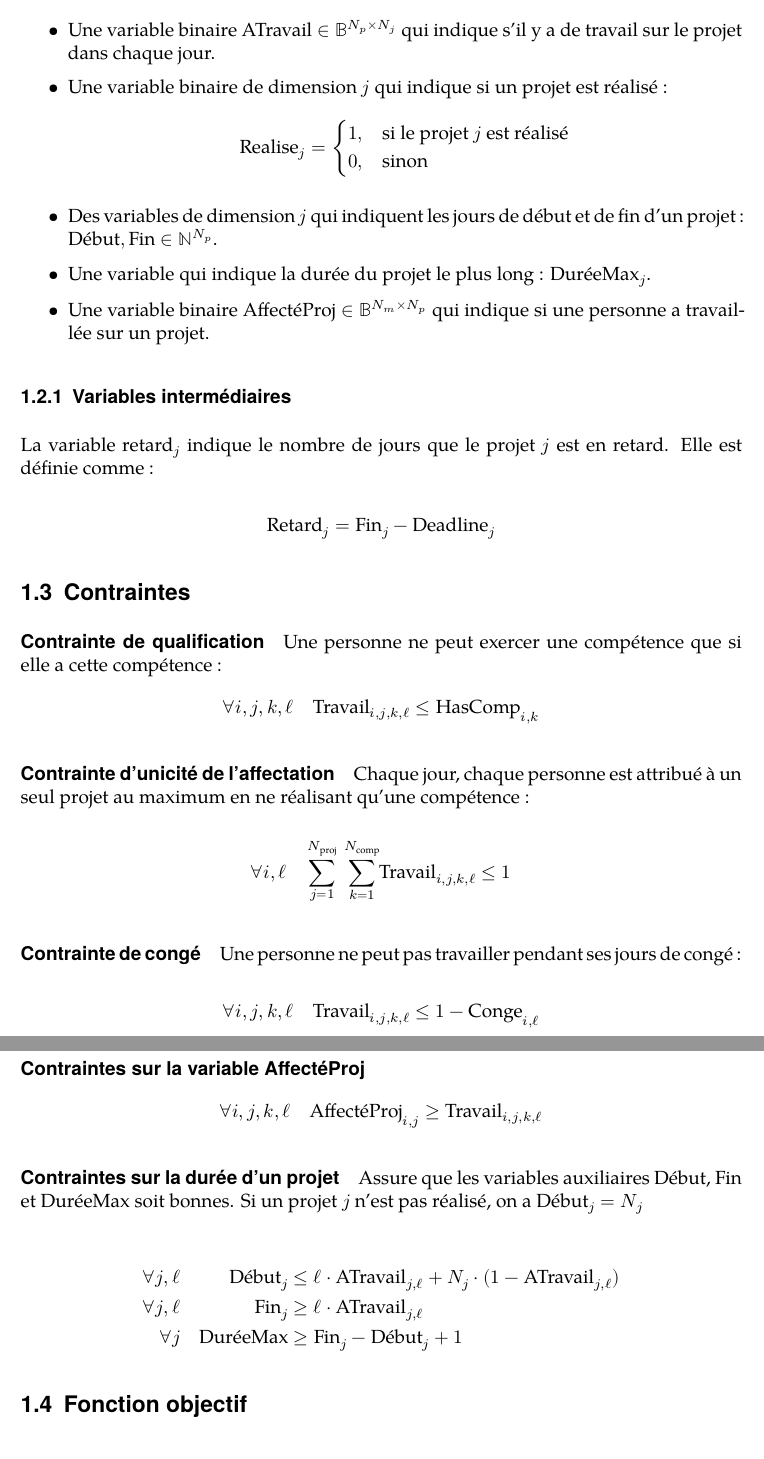
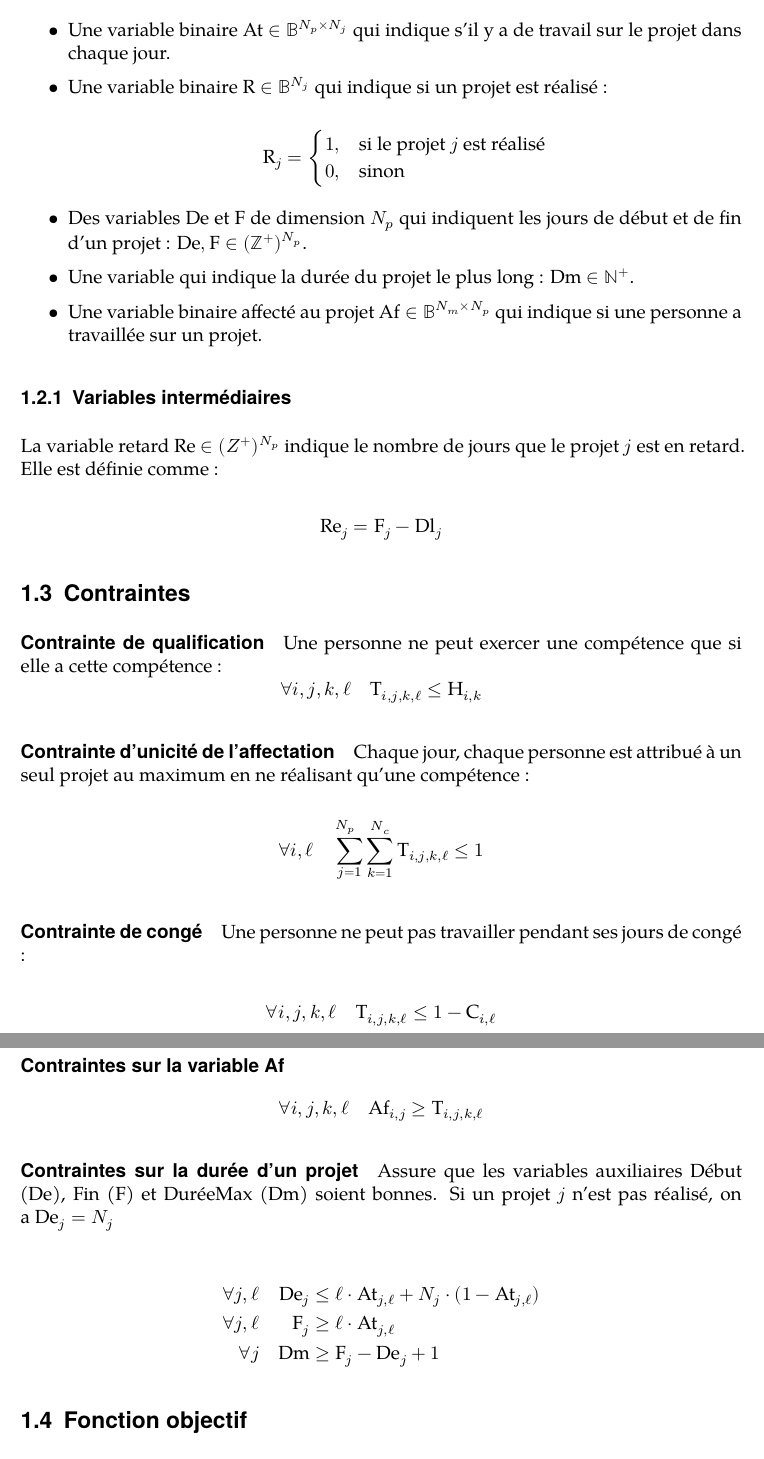
Before and after one commit to felfipe/Systemes-de-Decision, a LaTeX document (rapport/specifications.tex): two parts of pages 3 and 4 of 5, joined at a grey line, cut so that both start at the same text. Compiled offline with XeLaTeX; a missing font is replaced by an installed copy or a similar font.

Commit message:
report : reducing variable names

```diff
--- a/rapport/specifications.tex
+++ b/rapport/specifications.tex
@@ -113,25 +113,26 @@ avec $i \in \{1, \dots, N_m\}$, $j \in \{1, \dots N_p\}$, $k \in \{1, \dots, N_c
 Nous définissons aussi des variables auxiliaires :
 
 \begin{itemize}
-    \item Une variable binaire $\text{ATravail} \in \mathbb{B}^{N_p \times N_j}$ qui indique s'il y a de travail sur le projet dans chaque jour.
-    \item Une variable binaire de dimension $j$ qui indique si un projet est réalisé :
+    \item Une variable binaire $\text{At} \in \mathbb{B}^{N_p \times N_j}$ qui indique s'il y a de travail sur le projet dans chaque jour.
+    \item Une variable binaire $\text{R} \in \mathbb{B}^{N_j}$ qui indique si un projet est réalisé :
+
         \begin{equation*}
-            \text{Realise}_{j} =
+            \text{R}_{j} =
             \begin{cases}
                 1, & \text{si le projet $j$ est réalisé} \\
                 0, & \text{sinon}
             \end{cases}
         \end{equation*}
-    \item Des variables de dimension $j$ qui indiquent les jours de début et de fin d'un projet~: $\text{Début},\text{Fin} \in \mathbb{N}^{N_p}$.
-    \item Une variable qui indique la durée du projet le plus long : $\text{DuréeMax}_{j}$.
-    \item Une variable binaire $\text{AffectéProj} \in \mathbb{B}^{N_m \times N_p}$ qui indique si une personne a travaillée sur un projet.
+    \item Des variables De et F de dimension $N_p$ qui indiquent les jours de début et de fin d'un projet~: $\text{De},\text{F} \in \mathbb{(Z^{+})}^{N_p}$.
+    \item Une variable qui indique la durée du projet le plus long : $\text{Dm} \in \mathbb{N}^+$.
+    \item Une variable binaire affecté au projet $\text{Af} \in \mathbb{B}^{N_m \times N_p}$ qui indique si une personne a travaillée sur un projet.
 \end{itemize}
 
 \subsubsection{Variables intermédiaires}
-\par La variable $\text{retard}_j$ indique le nombre de jours que le projet $j$ est en retard. Elle est définie comme :
+\par La variable retard $\text{Re} \in (Z^{+})^{N_p}$ indique le nombre de jours que le projet $j$ est en retard. Elle est définie comme :
 
 \begin{equation*}
-\text{Retard}_j = \text{Fin}_j - \text{Deadline}_j
+\text{Re}_j = \text{F}_j - \text{Dl}_j
 \end{equation*}
 
 \subsection{Contraintes}
@@ -139,21 +140,21 @@ Nous définissons aussi des variables auxiliaires :
 \paragraph{Contrainte de qualification}
 Une personne ne peut exercer une compétence que si elle a cette compétence :
 \begin{equation*}
-    \forall i, j, k, \ell \quad \text{Travail}_{i, j, k, \ell} \leq \text{HasComp}_{i, k}
+    \forall i, j, k, \ell \quad \text{T}_{i, j, k, \ell} \leq \text{H}_{i, k}
 \end{equation*}
 
 \paragraph{Contrainte d’unicité de l’affectation}
 Chaque jour, chaque personne est attribué à un seul projet au maximum en ne réalisant qu'une compétence :
 
 \begin{equation*}
-    \forall i, \ell \quad \sum_{j=1}^{\mathclap{N_{\text{proj}}}} \hspace{1ex} \sum_{k=1}^{\mathclap{N_{\text{comp}}}} \text{Travail}_{i, j, k, \ell} \leq 1
+    \forall i, \ell \quad \sum_{j=1}^{\mathclap{N_p} \hspace{1ex}}\sum_{k=1}^{\mathclap{N_c}} \text{T}_{i, j, k, \ell} \leq 1
 \end{equation*}
 
 \paragraph{Contrainte de congé}
-Une personne ne peut pas travailler pendant ses jours de congé~:
+Une personne ne peut pas travailler pendant ses jours de congé :
 
 \begin{equation*}
-    \forall i, j, k, \ell \quad \text{Travail}_{i,j,k,\ell} \le 1 - \text{Conge}_{i,\ell}
+    \forall i, j, k, \ell \quad \text{T}_{i,j,k,\ell} \le 1 - \text{C}_{i,\ell}
 \end{equation*}
 
 % \paragraph{Contrainte de jours consécutifs}
@@ -176,18 +177,18 @@ Pour qu'un projet soit considéré comme réalise, tous les jours de travail de
 \end{equation*}
 
-\paragraph{Contraintes sur la variable AffectéProj}
+\paragraph{Contraintes sur la variable Af}
 \begin{equation*}
-    \forall i,j,k,\ell \quad \text{AffectéProj}_{i,j} \ge \text{Travail}_{i,j,k,\ell}
+    \forall i,j,k,\ell \quad \text{Af}_{i,j} \ge \text{T}_{i,j,k,\ell}
 \end{equation*}
 
 \paragraph{Contraintes sur la durée d'un projet}
-Assure que les variables auxiliaires Début, Fin et DuréeMax soit bonnes.
-Si un projet $j$ n'est pas réalisé, on a $\text{Début}_j = N_j$ %et $\text{Fin}_j = N_j$.
+Assure que les variables auxiliaires Début (De), Fin (F) et DuréeMax (Dm) soient bonnes.
+Si un projet $j$ n'est pas réalisé, on a $\text{De}_j = N_j$ %et $\text{Fin}_j = N_j$.
 
 \begin{alignat*}{2}
-    \forall j,\ell \quad&& \text{Début}_j  &\le \ell \cdot \text{ATravail}_{j,\ell} + N_j \cdot (1-\text{ATravail}_{j,\ell}) \\
-    \forall j,\ell \quad&& \text{Fin}_j    &\ge \ell \cdot \text{ATravail}_{j,\ell} \\
-    \forall j      \quad&& \text{DuréeMax} &\ge \text{Fin}_j - \text{Début}_j + 1
+    \forall j,\ell \quad&& \text{De}_j  &\le \ell \cdot \text{At}_{j,\ell} + N_j \cdot (1-\text{At}_{j,\ell}) \\
+    \forall j,\ell \quad&& \text{F}_j    &\ge \ell \cdot \text{At}_{j,\ell} \\
+    \forall j      \quad&& \text{Dm} &\ge \text{F}_j - \text{De}_j + 1
 \end{alignat*}
 
 
```
Also changed, not shown: rapport/specifications.pdf, rapport/specifications.tex (34 more changed lines).
